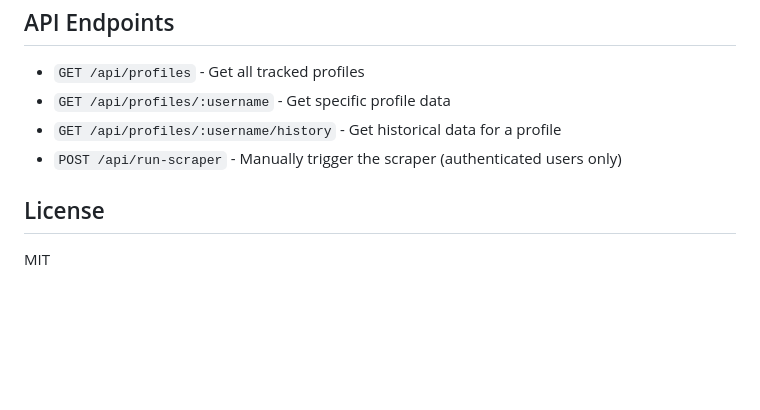
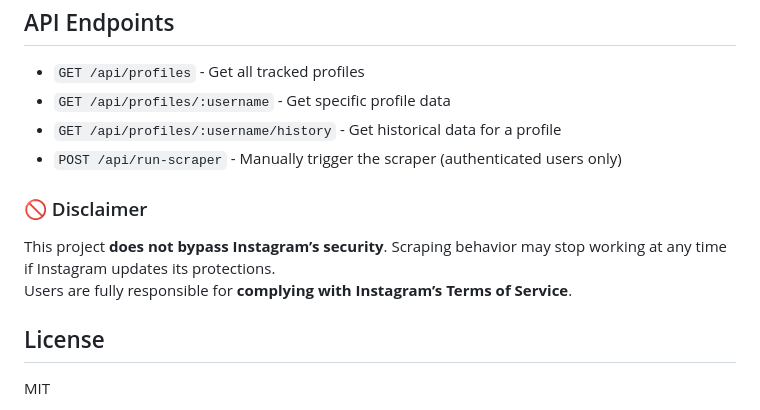
Before and after one commit to tarakeshwarb/Instagram-scraper, a Markdown page: README.md, the part around the change. GitHub-like rendering; blank space fills up the shorter version.

Commit message:
Add disclaimer regarding Instagram scraping
Added a disclaimer about Instagram's security and compliance.

```diff
--- a/README.md
+++ b/README.md
@@ -149,6 +149,10 @@ Authenticated users can trigger manual scraping by clicking the "Scrape Instagra
 - `GET /api/profiles/:username/history` - Get historical data for a profile
 - `POST /api/run-scraper` - Manually trigger the scraper (authenticated users only)
 
+### 🚫 Disclaimer
+
+This project **does not bypass Instagram’s security**. Scraping behavior may stop working at any time if Instagram updates its protections.
+Users are fully responsible for **complying with Instagram’s Terms of Service**.
 ## License
 
 MIT
```
